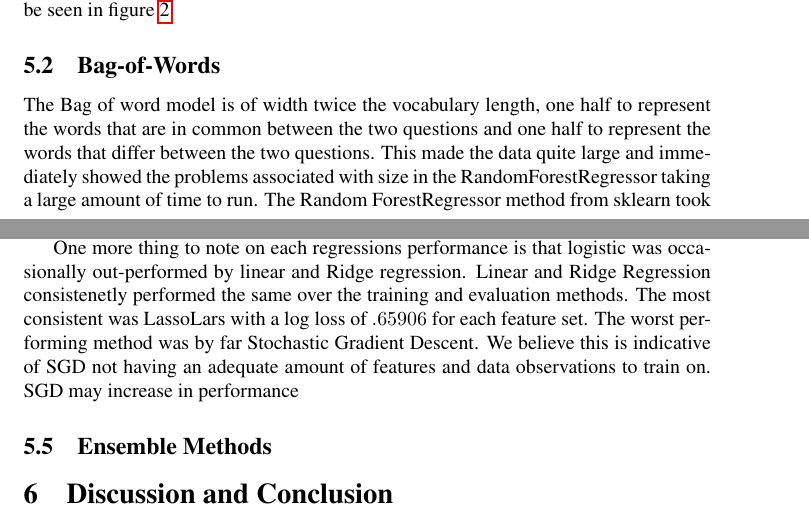
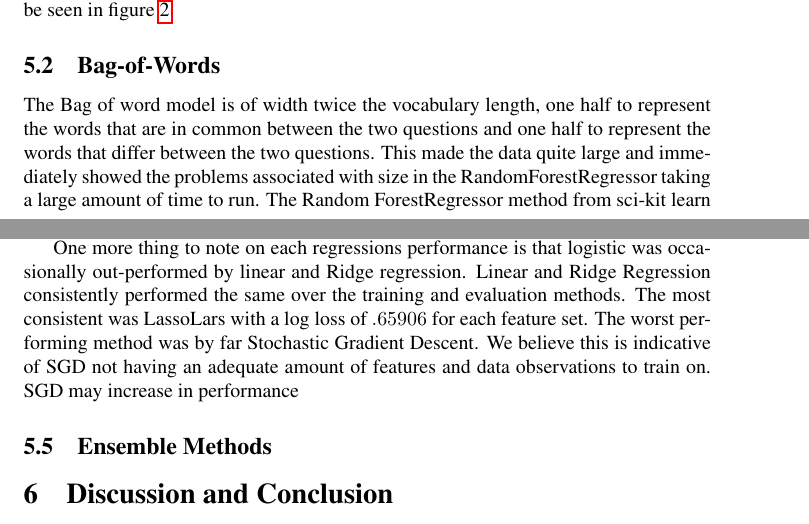
Before and after one commit to kenanfarmer/424finalproject, a LaTeX paper (LaTeX/cnstahl_ehirsch_kfarmer_final.tex): two parts of pages 7 and 9 of 10, joined at a grey line, cut so that both start at the same text. Compiled offline with pdfLaTeX; a LaTeX package or settings file that is missing is left out.

Commit message:
small sci-kit-learn
smal change

```diff
--- a/LaTeX/cnstahl_ehirsch_kfarmer_final.tex
+++ b/LaTeX/cnstahl_ehirsch_kfarmer_final.tex
@@ -216,7 +216,7 @@ The best classification method for the word count was a random forest. This is n
 \end{figure}
 
 \subsection{Bag-of-Words} \label{sub:bow_res}
- The Bag of word model is of width twice the vocabulary length, one half to represent the words that are in common between the two questions and one half to represent the words that differ between the two questions. This made the data quite large and immediately showed the problems associated with size in the RandomForestRegressor taking a large amount of time to run. The Random ForestRegressor method from sklearn took so long that we removed that method of analysis in our results. The Multinomial Naive Bayes method ran the fastest out of the methods analyzed and gave surprising performance only to be bested by Logistic Regression for each feature model. The best performing model was logistic regression with a score of .41490 which is a surprising testament to counterintuitive performance of simple models.
+ The Bag of word model is of width twice the vocabulary length, one half to represent the words that are in common between the two questions and one half to represent the words that differ between the two questions. This made the data quite large and immediately showed the problems associated with size in the RandomForestRegressor taking a large amount of time to run. The Random ForestRegressor method from sci-kit learn took so long that we removed that method of analysis in our results. The Multinomial Naive Bayes method ran the fastest out of the methods analyzed and gave surprising performance only to be bested by Logistic Regression for each feature model. The best performing model was logistic regression with a score of .41490 which is a surprising testament to counterintuitive performance of simple models.
 
  Support Vector Machines were computationally too expensive to run any feature set.
 \subsection{WordNet} \label{sub:wnet_res}
@@ -251,7 +251,7 @@ It was our hope that by introducing a variable for each part of speech that the
 \end{center}
 This is an interesting result in that we expected a significant increase in performance using word movers distance. Even when considering weighing each vector by its part of speech the best log loss we can achieve is .57243 with LogisticRegression as our regressor. This discrepancy between our results and expectation is an indication that we are failing to use some hidden structure of the data. Another observation of note from the results is the importance of word mover distance over all non-stopwords in a sentence as the highest achieving individual variable. We also notice that an ensemble of both weak and strong variables propel our methods to the best observation seen in this set. This is interesting of note in that we generate more features that are assumed independent then we may improve our results. This could be one key into the results of the top leaders in the Kaggle leadership board.
 
-One more thing to note on each regressions performance is that logistic was occasionally out-performed by linear and Ridge regression. Linear and Ridge Regression consistenetly performed the same over the training and evaluation methods. The most consistent was LassoLars with a log loss of $.65906$ for each feature set. The worst performing method was by far Stochastic Gradient Descent. We believe this is indicative of SGD not having an adequate amount of features and data observations to train on. SGD may increase in performance
+One more thing to note on each regressions performance is that logistic was occasionally out-performed by linear and Ridge regression. Linear and Ridge Regression consistently performed the same over the training and evaluation methods. The most consistent was LassoLars with a log loss of $.65906$ for each feature set. The worst performing method was by far Stochastic Gradient Descent. We believe this is indicative of SGD not having an adequate amount of features and data observations to train on. SGD may increase in performance
 \subsection{Ensemble Methods}
 
 \section{Discussion and Conclusion}
```
